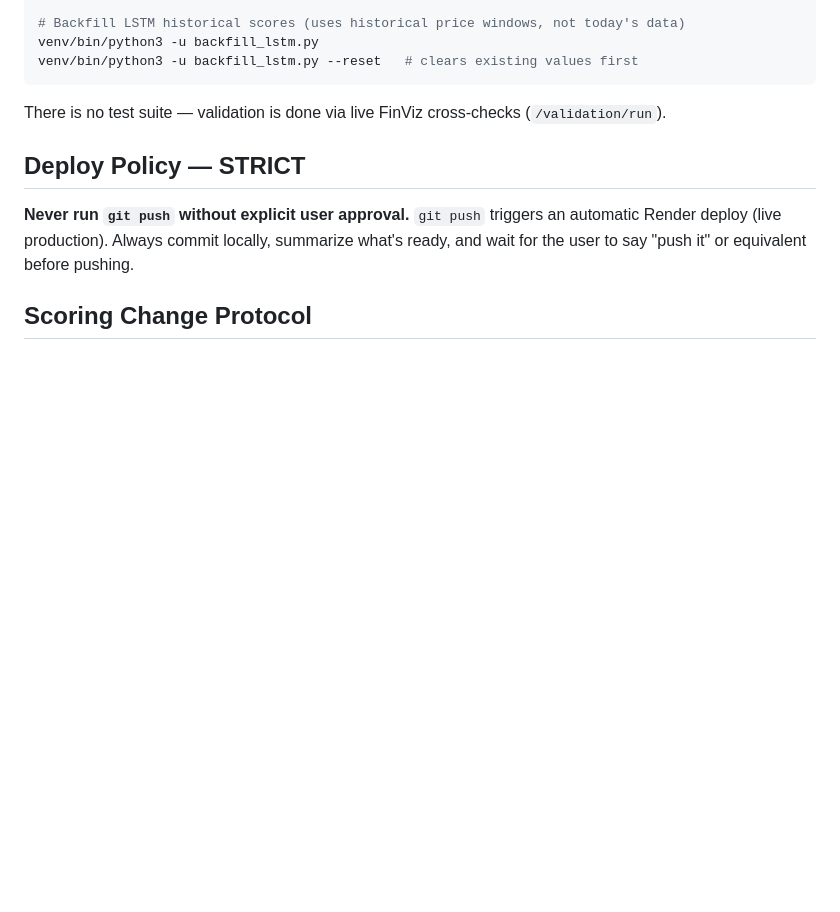
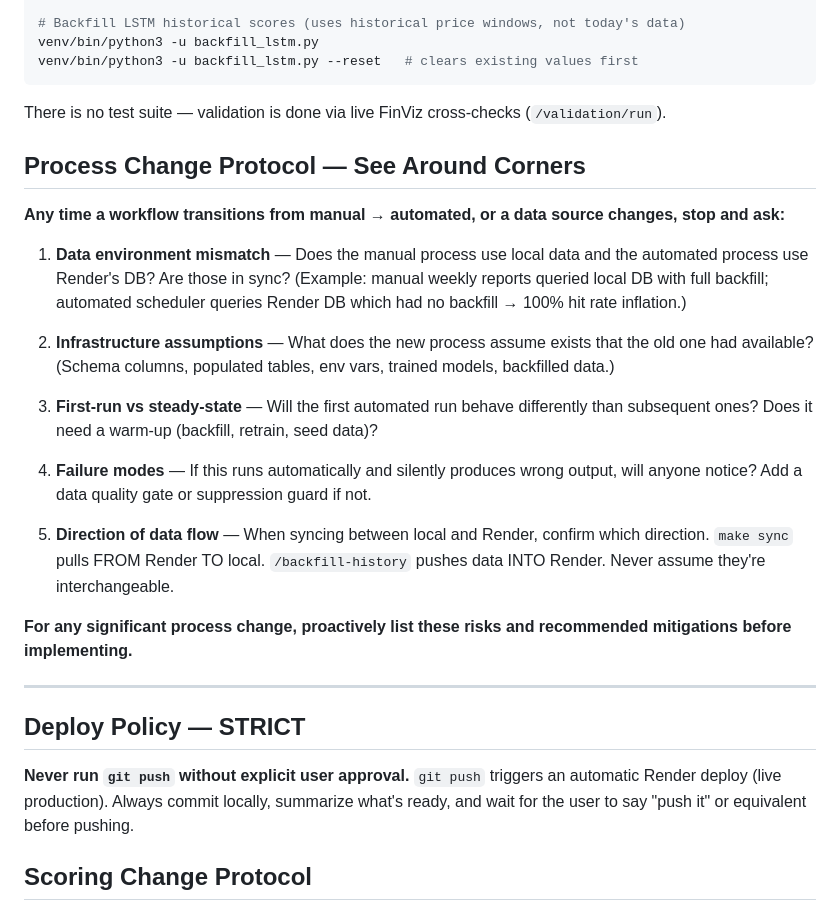
Before and after one commit to mboerner32/ai_trading_mvp, a Markdown page: CLAUDE.md, the part around the change. GitHub-like rendering; blank space fills up the shorter version.

Commit message:
docs: add Process Change Protocol to CLAUDE.md — see around corners
Five-question checklist to run before any manual→automated transition:
data environment mismatch, infrastructure assumptions, first-run behavior,
silent failure modes, and data flow direction.

Motivated by: automated weekly report running on Render DB (no historical
backfill) vs manual reports querying local DB (full backfill) — caused
100% hit rates across all analytics buckets on first automated run.

Co-Authored-By: Claude Sonnet 4.6 <noreply@anthropic.com>

````diff
--- a/CLAUDE.md
+++ b/CLAUDE.md
@@ -20,6 +20,24 @@ venv/bin/python3 -u backfill_lstm.py --reset   # clears existing values first
 ```
 
 There is no test suite — validation is done via live FinViz cross-checks (`/validation/run`).
+
+## Process Change Protocol — See Around Corners
+
+**Any time a workflow transitions from manual → automated, or a data source changes, stop and ask:**
+
+1. **Data environment mismatch** — Does the manual process use local data and the automated process use Render's DB? Are those in sync? (Example: manual weekly reports queried local DB with full backfill; automated scheduler queries Render DB which had no backfill → 100% hit rate inflation.)
+
+2. **Infrastructure assumptions** — What does the new process assume exists that the old one had available? (Schema columns, populated tables, env vars, trained models, backfilled data.)
+
+3. **First-run vs steady-state** — Will the first automated run behave differently than subsequent ones? Does it need a warm-up (backfill, retrain, seed data)?
+
+4. **Failure modes** — If this runs automatically and silently produces wrong output, will anyone notice? Add a data quality gate or suppression guard if not.
+
+5. **Direction of data flow** — When syncing between local and Render, confirm which direction. `make sync` pulls FROM Render TO local. `/backfill-history` pushes data INTO Render. Never assume they're interchangeable.
+
+**For any significant process change, proactively list these risks and recommended mitigations before implementing.**
+
+---
 
 ## Deploy Policy — STRICT
 
````
